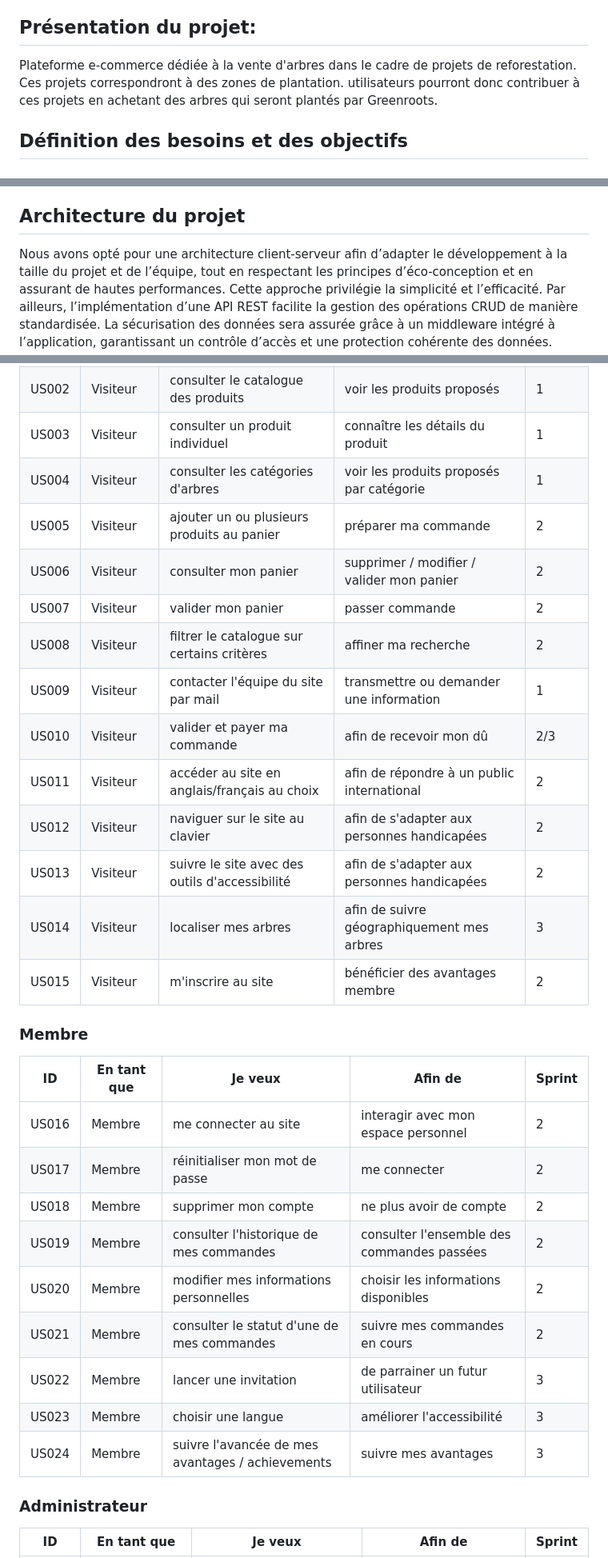
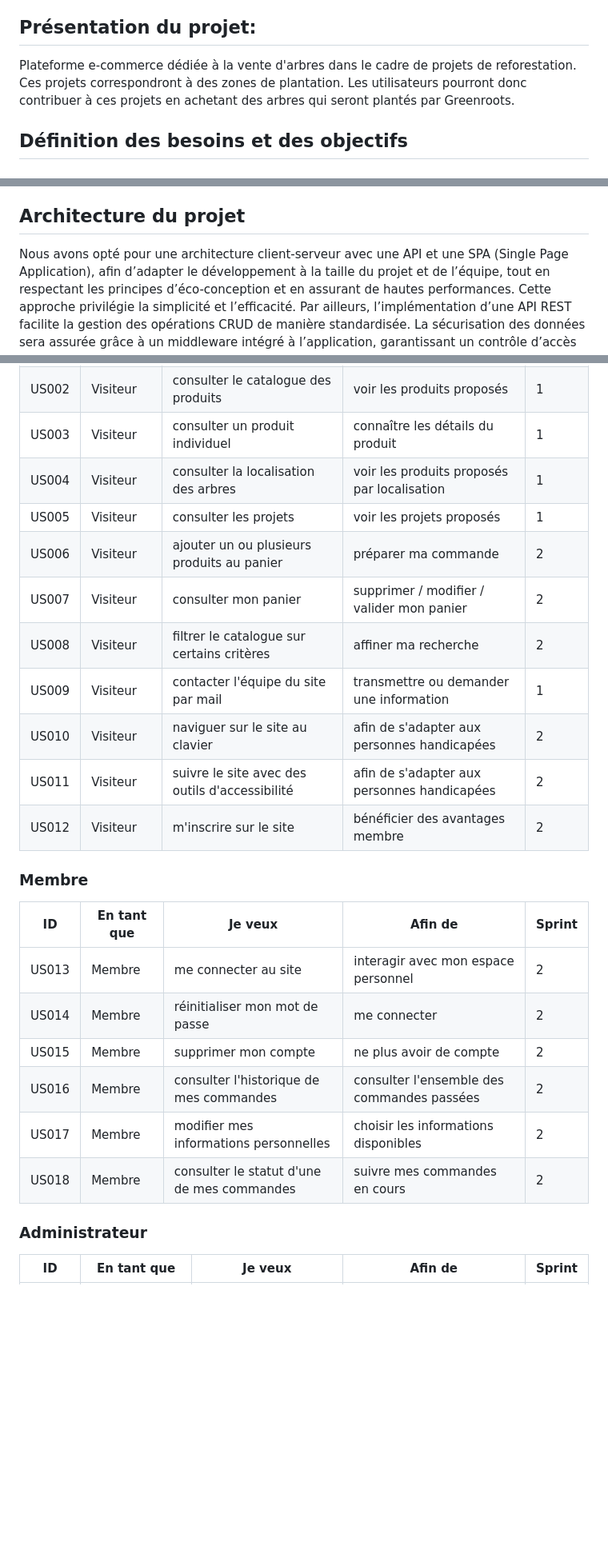
Before and after one commit to ChloeGarciaMillerand/GreenRoots_Freyja, a Markdown page: conception/cahier_des_charges.md, 3 parts joined by grey strips. Shown: that part at 80% size. Drawn GitHub-style; blank space fills up the shorter version.

```diff
--- a/conception/cahier_des_charges.md
+++ b/conception/cahier_des_charges.md
@@ -35,7 +34,7 @@
     - [Rôles et responsables](#rôles-et-responsables)
 
 ## Présentation du projet:
-Plateforme e-commerce dédiée à la vente d'arbres dans le cadre de projets de reforestation. Ces projets correspondront à des zones de plantation. utilisateurs pourront donc contribuer à ces projets en achetant des arbres qui seront plantés par Greenroots.
+Plateforme e-commerce dédiée à la vente d'arbres dans le cadre de projets de reforestation. Ces projets correspondront à des zones de plantation. Les utilisateurs pourront donc contribuer à ces projets en achetant des arbres qui seront plantés par Greenroots.
 
 ## Définition des besoins et des objectifs
 
@@ -105,7 +104,7 @@ Permettre aux utilisateurs de découvrir l’entreprise GreenRoots, et de choisi
   - Classements communautaires des plus gros contributeurs
 
 ## Architecture du projet
-Nous avons opté pour une architecture client-serveur afin d’adapter le développement à la taille du projet et de l’équipe,
+Nous avons opté pour une architecture client-serveur avec une API et une SPA (Single Page Application), afin d’adapter le développement à la taille du projet et de l’équipe,
 tout en respectant les principes d’éco-conception et en assurant de hautes performances.
 Cette approche privilégie la simplicité et l’efficacité.
 Par ailleurs, l’implémentation d’une API REST facilite la gestion des opérations CRUD de manière standardisée.
@@ -249,32 +249,26 @@ Ce qui est possible pour un *membre*, l’est pour un *administrateur*.
 | US001 | Visiteur | accéder à la landing page | découvrir GreenRoots | 1 |
 | US002 | Visiteur | consulter le catalogue des produits | voir les produits proposés | 1 |
 | US003 | Visiteur | consulter un produit individuel | connaître les détails du produit | 1 |
-| US004 | Visiteur | consulter les catégories d'arbres | voir les produits proposés par catégorie | 1 |
-| US005 | Visiteur | ajouter un ou plusieurs produits au panier | préparer ma commande | 2 |
-| US006 | Visiteur | consulter mon panier | supprimer / modifier / valider mon panier | 2 |
-| US007 | Visiteur | valider mon panier | passer commande | 2 |
+| US004 | Visiteur | consulter la localisation des arbres | voir les produits proposés par localisation | 1 |
+| US005 | Visiteur | consulter les projets | voir les projets proposés | 1 |
+| US006 | Visiteur | ajouter un ou plusieurs produits au panier | préparer ma commande | 2 |
+| US007 | Visiteur | consulter mon panier | supprimer / modifier / valider mon panier | 2 |
 | US008 | Visiteur | filtrer le catalogue sur certains critères | affiner ma recherche | 2 |
 | US009 | Visiteur | contacter l'équipe du site par mail | transmettre ou demander une information | 1 |
-| US010 | Visiteur | valider et payer ma commande | afin de recevoir mon dû | 2/3 |
-| US011 | Visiteur | accéder au site en anglais/français au choix | afin de répondre à un public international | 2 |
-| US012 | Visiteur | naviguer sur le site au clavier | afin de s'adapter aux personnes handicapées | 2 |
-| US013 | Visiteur | suivre le site avec des outils d'accessibilité | afin de s'adapter aux personnes handicapées | 2 |
-| US014 | Visiteur | localiser mes arbres | afin de suivre géographiquement mes arbres | 3 |
-| US015 | Visiteur | m'inscrire au site | bénéficier des avantages membre | 2 |
+| US010 | Visiteur | naviguer sur le site au clavier | afin de s'adapter aux personnes handicapées | 2 |
+| US011 | Visiteur | suivre le site avec des outils d'accessibilité | afin de s'adapter aux personnes handicapées | 2 |
+| US012 | Visiteur | m'inscrire sur le site | bénéficier des avantages membre | 2 |
 
 ### Membre
 
 | **ID** | **En tant que** | **Je veux** | **Afin de** | **Sprint** |
 |---|---|---|---|---|
-| US016 | Membre | me connecter au site | interagir avec mon espace personnel | 2 |
-| US017 | Membre | réinitialiser mon mot de passe | me connecter | 2 |
-| US018 | Membre | supprimer mon compte | ne plus avoir de compte | 2 |
-| US019 | Membre | consulter l'historique de mes commandes | consulter l'ensemble des commandes passées | 2 |
-| US020 | Membre | modifier mes informations personnelles | choisir les informations disponibles | 2 |
-| US021 | Membre | consulter le statut d'une de mes commandes | suivre mes commandes en cours | 2 |
-| US022 | Membre | lancer une invitation | de parrainer un futur utilisateur | 3 |
-| US023 | Membre | choisir une langue | améliorer l'accessibilité | 3 |
-| US024 | Membre | suivre l'avancée de mes avantages / achievements | suivre mes avantages | 3 |
+| US013 | Membre | me connecter au site | interagir avec mon espace personnel | 2 |
+| US014 | Membre | réinitialiser mon mot de passe | me connecter | 2 |
+| US015 | Membre | supprimer mon compte | ne plus avoir de compte | 2 |
+| US016 | Membre | consulter l'historique de mes commandes | consulter l'ensemble des commandes passées | 2 |
+| US017 | Membre | modifier mes informations personnelles | choisir les informations disponibles | 2 |
+| US018 | Membre | consulter le statut d'une de mes commandes | suivre mes commandes en cours | 2 |
 
 ### Administrateur
 
```
Also changed, not shown: other parts of conception/cahier_des_charges.md (+31 -37 lines).
